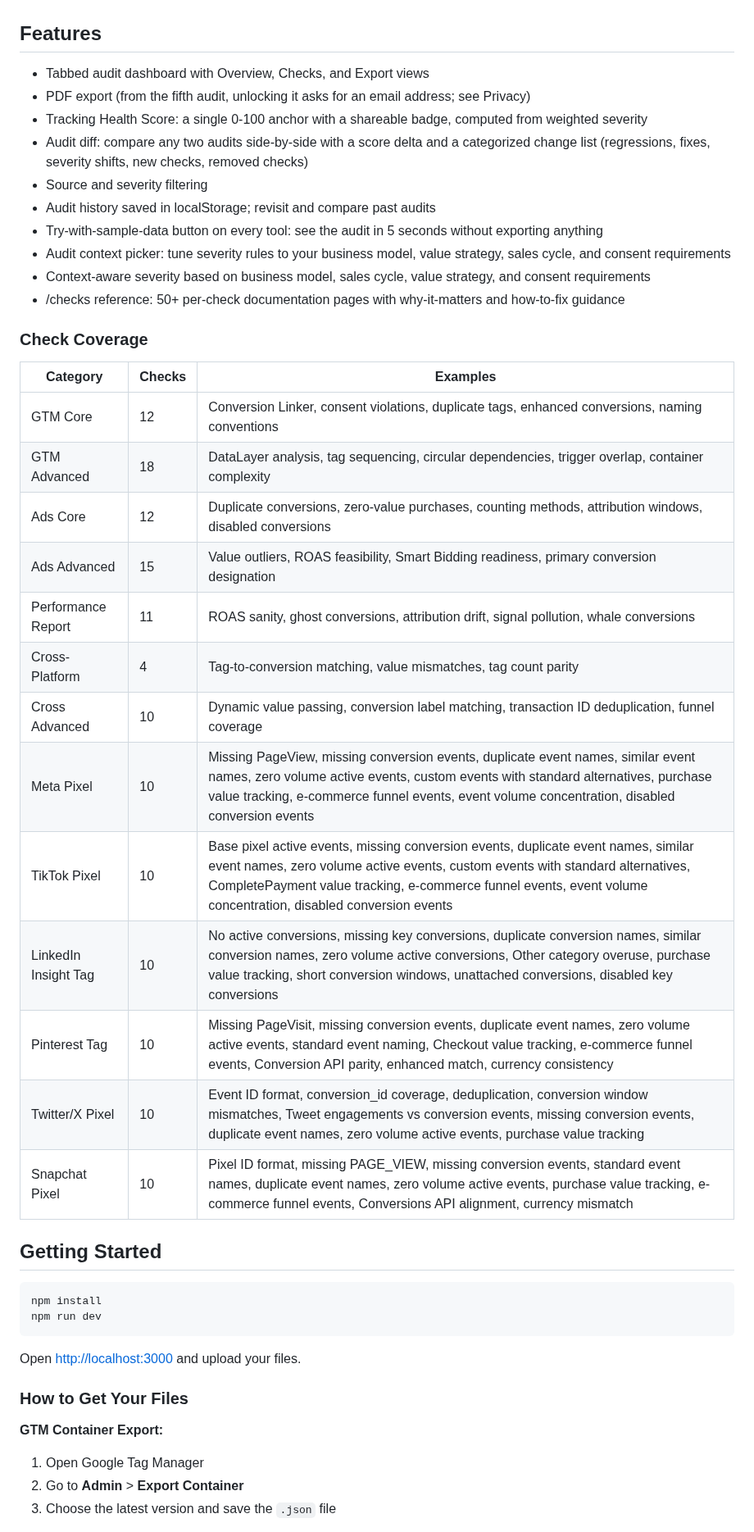
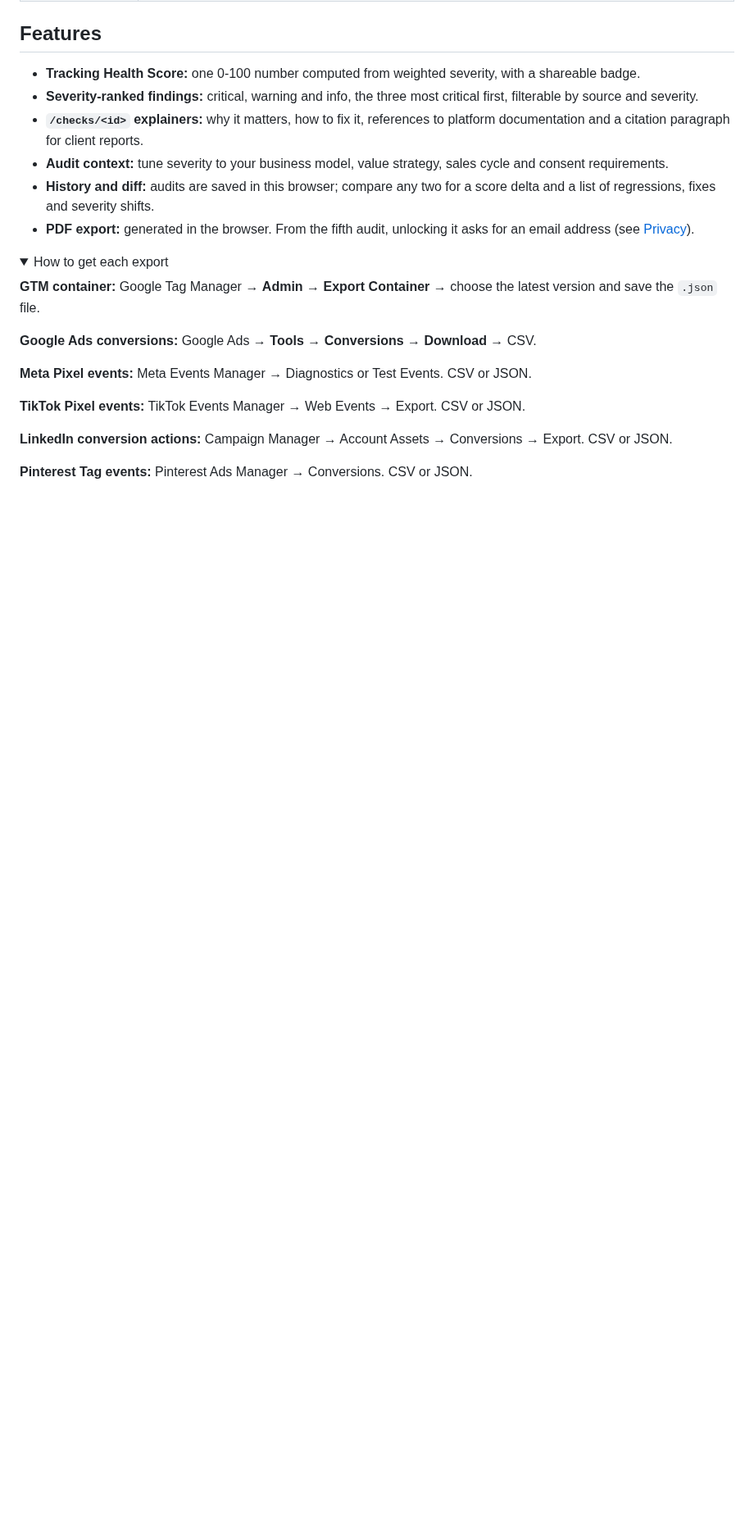
Before and after one commit to ChristopherLandaverde/adlinter, a Markdown page: README.md, the part around one of its changes. Shown at 82% size. GitHub-like rendering; folded sections open; blank space fills up the shorter version.

````diff
--- a/README.md
+++ b/README.md
@@ -21,48 +64,25 @@ Upload your files, choose the right audit, and get a diagnostic report in second
 
 ## Features
 
-- Tabbed audit dashboard with Overview, Checks, and Export views
-- PDF export (from the fifth audit, unlocking it asks for an email address; see Privacy)
-- Tracking Health Score: a single 0-100 anchor with a shareable badge, computed from weighted severity
-- Audit diff: compare any two audits side-by-side with a score delta and a categorized change list (regressions, fixes, severity shifts, new checks, removed checks)
-- Source and severity filtering
-- Audit history saved in localStorage; revisit and compare past audits
-- Try-with-sample-data button on every tool: see the audit in 5 seconds without exporting anything
-- Audit context picker: tune severity rules to your business model, value strategy, sales cycle, and consent requirements
-- Context-aware severity based on business model, sales cycle, value strategy, and consent requirements
-- /checks reference: 50+ per-check documentation pages with why-it-matters and how-to-fix guidance
+- **Tracking Health Score:** one 0-100 number computed from weighted severity, with a shareable badge.
+- **Severity-ranked findings:** critical, warning and info, the three most critical first, filterable by source and severity.
+- **`/checks/<id>` explainers:** why it matters, how to fix it, references to platform documentation and a citation paragraph for client reports.
+- **Audit context:** tune severity to your business model, value strategy, sales cycle and consent requirements.
+- **History and diff:** audits are saved in this browser; compare any two for a score delta and a list of regressions, fixes and severity shifts.
+- **PDF export:** generated in the browser. From the fifth audit, unlocking it asks for an email address (see [Privacy](#privacy)).
 
-### Check Coverage
+<details>
+<summary>How to get each export</summary>
 
-| Category | Checks | Examples |
-|----------|--------|---------|
-| GTM Core | 12 | Conversion Linker, consent violations, duplicate tags, enhanced conversions, naming conventions |
-| GTM Advanced | 18 | DataLayer analysis, tag sequencing, circular dependencies, trigger overlap, container complexity |
-| Ads Core | 12 | Duplicate conversions, zero-value purchases, counting methods, attribution windows, disabled conversions |
-| Ads Advanced | 15 | Value outliers, ROAS feasibility, Smart Bidding readiness, primary conversion designation |
-| Performance Report | 11 | ROAS sanity, ghost conversions, attribution drift, signal pollution, whale conversions |
-| Cross-Platform | 4 | Tag-to-conversion matching, value mismatches, tag count parity |
-| Cross Advanced | 10 | Dynamic value passing, conversion label matching, transaction ID deduplication, funnel coverage |
-| Meta Pixel | 10 | Missing PageView, missing conversion events, duplicate event names, similar event names, zero volume active events, custom events with standard alternatives, purchase value tracking, e-commerce funnel events, event volume concentration, disabled conversion events |
-| TikTok Pixel | 10 | Base pixel active events, missing conversion events, duplicate event names, similar event names, zero volume active events, custom events with standard alternatives, CompletePayment value tracking, e-commerce funnel events, event volume concentration, disabled conversion events |
-| LinkedIn Insight Tag | 10 | No active conversions, missing key conversions, duplicate conversion names, similar conversion names, zero volume active conversions, Other category overuse, purchase value tracking, short conversion windows, unattached conversions, disabled key conversions |
-| Pinterest Tag | 10 | Missing PageVisit, missing conversion events, duplicate event names, zero volume active events, standard event naming, Checkout value tracking, e-commerce funnel events, Conversion API parity, enhanced match, currency consistency |
-| Twitter/X Pixel | 10 | Event ID format, conversion_id coverage, deduplication, conversion window mismatches, Tweet engagements vs conversion events, missing conversion events, duplicate event names, zero volume active events, purchase value tracking |
-| Snapchat Pixel | 10 | Pixel ID format, missing PAGE_VIEW, missing conversion events, standard event names, duplicate event names, zero volume active events, purchase value tracking, e-commerce funnel events, Conversions API alignment, currency mismatch |
+**GTM container:** Google Tag Manager → **Admin** → **Export Container** → choose the latest version and save the `.json` file.
 
-## Getting Started
+**Google Ads conversions:** Google Ads → **Tools** → **Conversions** → **Download** → CSV.
 
-```bash
-npm install
-npm run dev
-```
+**Meta Pixel events:** Meta Events Manager → Diagnostics or Test Events. CSV or JSON.
 
-Open [http://localhost:3000](http://localhost:3000) and upload your files.
+**TikTok Pixel events:** TikTok Events Manager → Web Events → Export. CSV or JSON.
 
-### How to Get Your Files
+**LinkedIn conversion actions:** Campaign Manager → Account Assets → Conversions → Export. CSV or JSON.
 
-**GTM Container Export:**
-1. Open Google Tag Manager
-2. Go to **Admin** > **Export Container**
-3. Choose the latest version and save the `.json` file
+**Pinterest Tag events:** Pinterest Ads Manager → Conversions. CSV or JSON.
 
````
Also changed, not shown: other parts of README.md (+80 -52 lines), docs/images/audit-sample.png (added), 1 other file.
